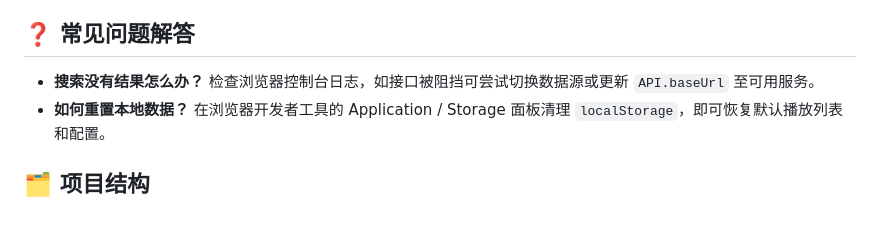
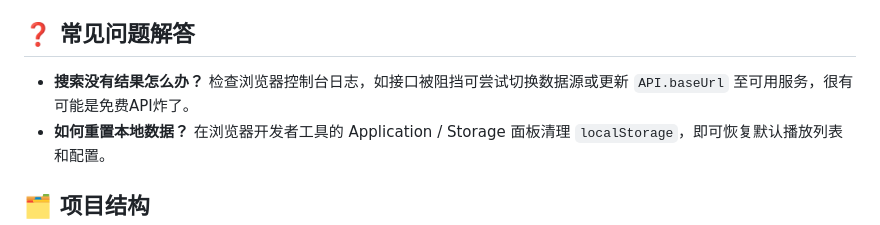
Before and after one commit to zhaoyujie2025/Solara, a Markdown page: README.md, the part around the change. Drawn GitHub-style.

```diff
--- a/README.md
+++ b/README.md
@@ -52,7 +52,7 @@
 - 点击封面可以切换到歌词面板，可通过点击展开/收起。
 
 ## ❓ 常见问题解答
-- **搜索没有结果怎么办？** 检查浏览器控制台日志，如接口被阻挡可尝试切换数据源或更新 `API.baseUrl` 至可用服务。
+- **搜索没有结果怎么办？** 检查浏览器控制台日志，如接口被阻挡可尝试切换数据源或更新 `API.baseUrl` 至可用服务，很有可能是免费API炸了。
 - **如何重置本地数据？** 在浏览器开发者工具的 Application / Storage 面板清理 `localStorage`，即可恢复默认播放列表和配置。
 
 ## 🗂️ 项目结构
```
